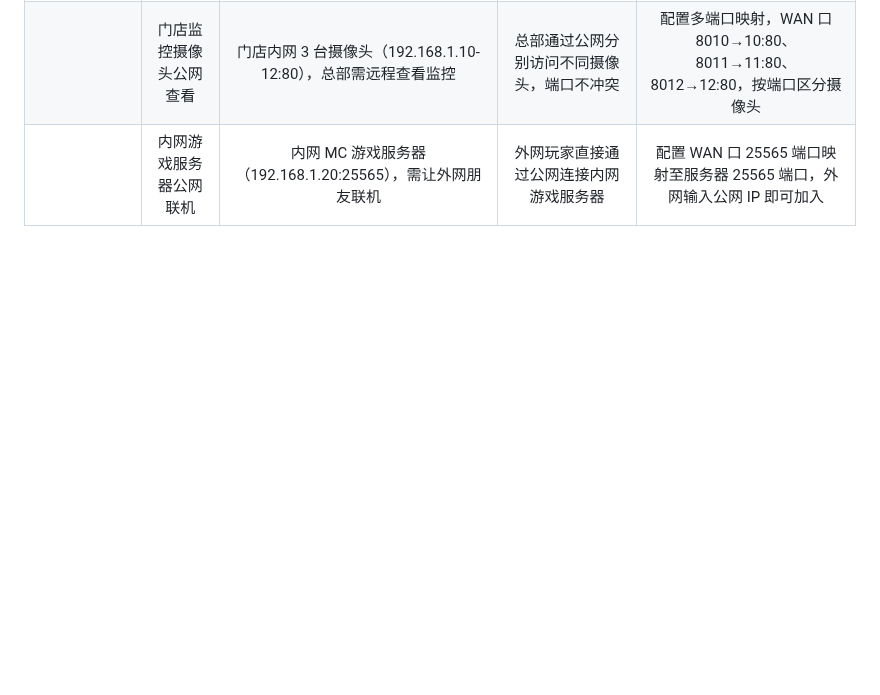
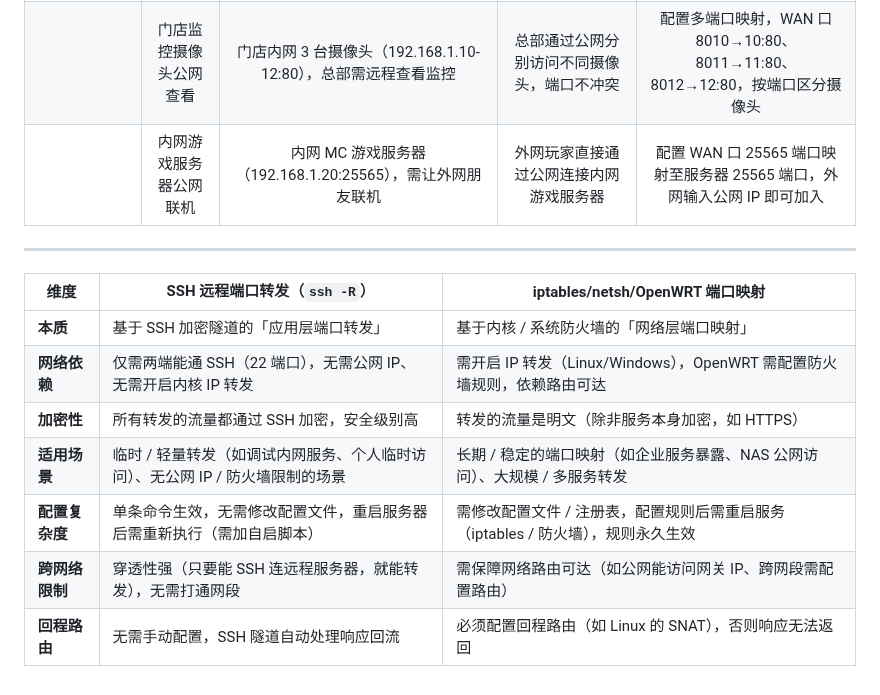
Before and after one commit to senjay2580/ArcNote, a Markdown page: 知识荟萃/计算机基础/计网.md, the part around the change. Rendered like a GitHub page; blank space fills up the shorter version.

Commit message:
vault backup: 2025-12-07 10:22:08

```diff
--- a/知识荟萃/计算机基础/计网.md
+++ b/知识荟萃/计算机基础/计网.md
@@ -834,3 +834,15 @@ ssh -NfR 6445:localhost:6445 -p 22 root@8.138.168.72
 |   **OpenWRT 路由器**   | 家庭 NAS 公网远程访问 |                         内网 NAS（192.168.1.5:5000）存储文件，出差需远程访问                          | 无需 VPN，通过公网 IP 访问内网 NAS，解决公网 IP 不固定问题 |        配置 WAN 口 5000 端口映射至 NAS 的 5000 端口，搭配 DDNS 服务实现域名访问        |
 |                     |  门店监控摄像头公网查看  |                       门店内网 3 台摄像头（192.168.1.10-12:80），总部需远程查看监控                       |         总部通过公网分别访问不同摄像头，端口不冲突         |     配置多端口映射，WAN 口 8010→10:80、8011→11:80、8012→12:80，按端口区分摄像头      |
 |                     |  内网游戏服务器公网联机  |                       内网 MC 游戏服务器（192.168.1.20:25565），需让外网朋友联机                        |          外网玩家直接通过公网连接内网游戏服务器          |         配置 WAN 口 25565 端口映射至服务器 25565 端口，外网输入公网 IP 即可加入          |
+
+---
+
+|维度|SSH 远程端口转发（`ssh -R`）|iptables/netsh/OpenWRT 端口映射|
+|---|---|---|
+|**本质**|基于 SSH 加密隧道的「应用层端口转发」|基于内核 / 系统防火墙的「网络层端口映射」|
+|**网络依赖**|仅需两端能通 SSH（22 端口），无需公网 IP、无需开启内核 IP 转发|需开启 IP 转发（Linux/Windows），OpenWRT 需配置防火墙规则，依赖路由可达|
+|**加密性**|所有转发的流量都通过 SSH 加密，安全级别高|转发的流量是明文（除非服务本身加密，如 HTTPS）|
+|**适用场景**|临时 / 轻量转发（如调试内网服务、个人临时访问）、无公网 IP / 防火墙限制的场景|长期 / 稳定的端口映射（如企业服务暴露、NAS 公网访问）、大规模 / 多服务转发|
+|**配置复杂度**|单条命令生效，无需修改配置文件，重启服务器后需重新执行（需加自启脚本）|需修改配置文件 / 注册表，配置规则后需重启服务（iptables / 防火墙），规则永久生效|
+|**跨网络限制**|穿透性强（只要能 SSH 连远程服务器，就能转发），无需打通网段|需保障网络路由可达（如公网能访问网关 IP、跨网段需配置路由）|
+|**回程路由**|无需手动配置，SSH 隧道自动处理响应回流|必须配置回程路由（如 Linux 的 SNAT），否则响应无法返回|
```
